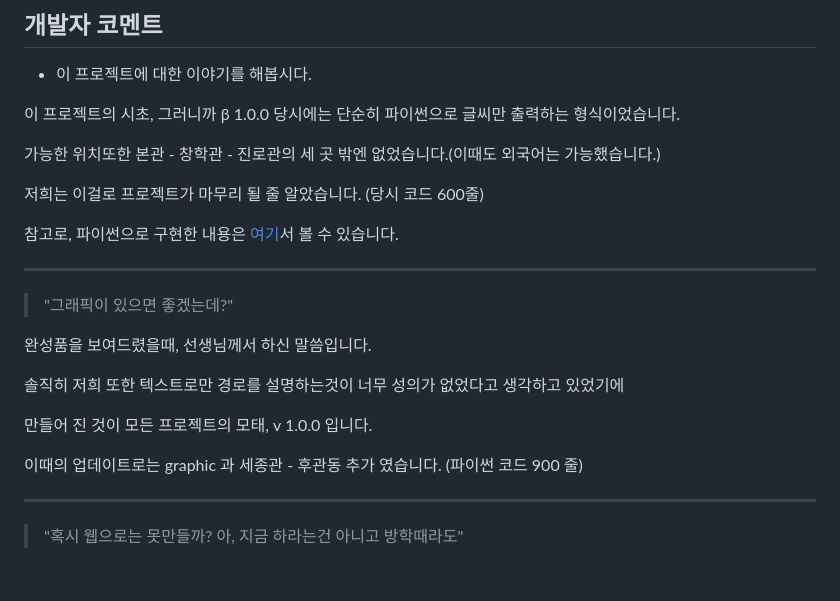
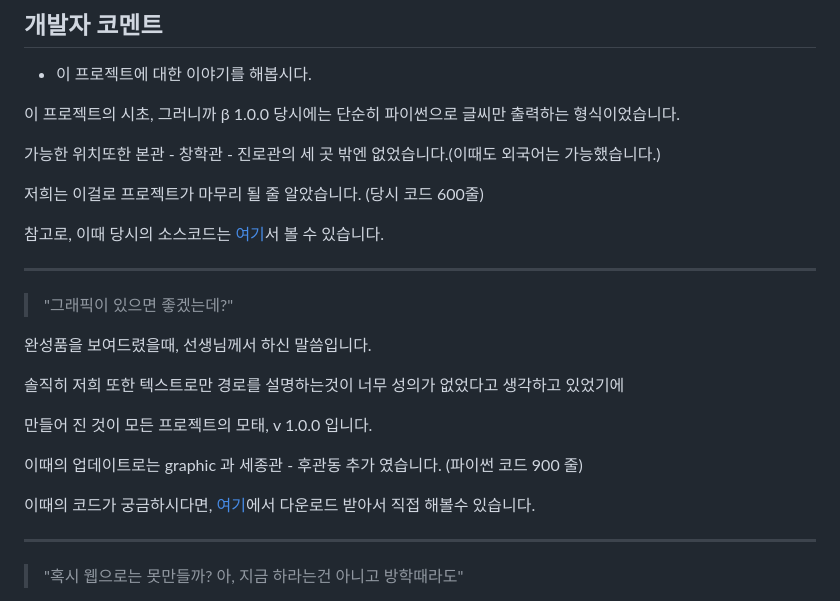
Before and after one commit to chan120714/chan120714.github.io, a Markdown page: README.md, the part around the change. GitHub-like rendering; blank space fills up the shorter version.

```diff
--- a/README.md
+++ b/README.md
@@ -40,7 +40,7 @@
 
 저희는 이걸로 프로젝트가 마무리 될 줄 알았습니다. (당시 코드 600줄)
 
-참고로, 파이썬으로 구현한 내용은 [여기](https://github.com/chan120714/chan120714/blob/main/%EC%9C%B5%ED%95%A9%EC%A3%BC%EC%A0%9C%ED%83%90%EA%B5%AC)서 볼 수 있습니다.
+참고로, 이때 당시의 소스코드는 [여기](https://github.com/chan120714/chan120714/blob/main/%EC%9C%B5%ED%95%A9%EC%A3%BC%EC%A0%9C%ED%83%90%EA%B5%AC)서 볼 수 있습니다.
 
 ***
 
@@ -53,6 +53,8 @@
 만들어 진 것이 모든 프로젝트의 모태, v 1.0.0 입니다.
 
 이때의 업데이트로는 graphic 과 세종관 - 후관동 추가 였습니다. (파이썬 코드 900 줄)
+
+이때의 코드가 궁금하시다면, [여기](https://github.com/chan120714/gjhs_navigate)에서 다운로드 받아서 직접 해볼수 있습니다.
 
 ***
 
```
